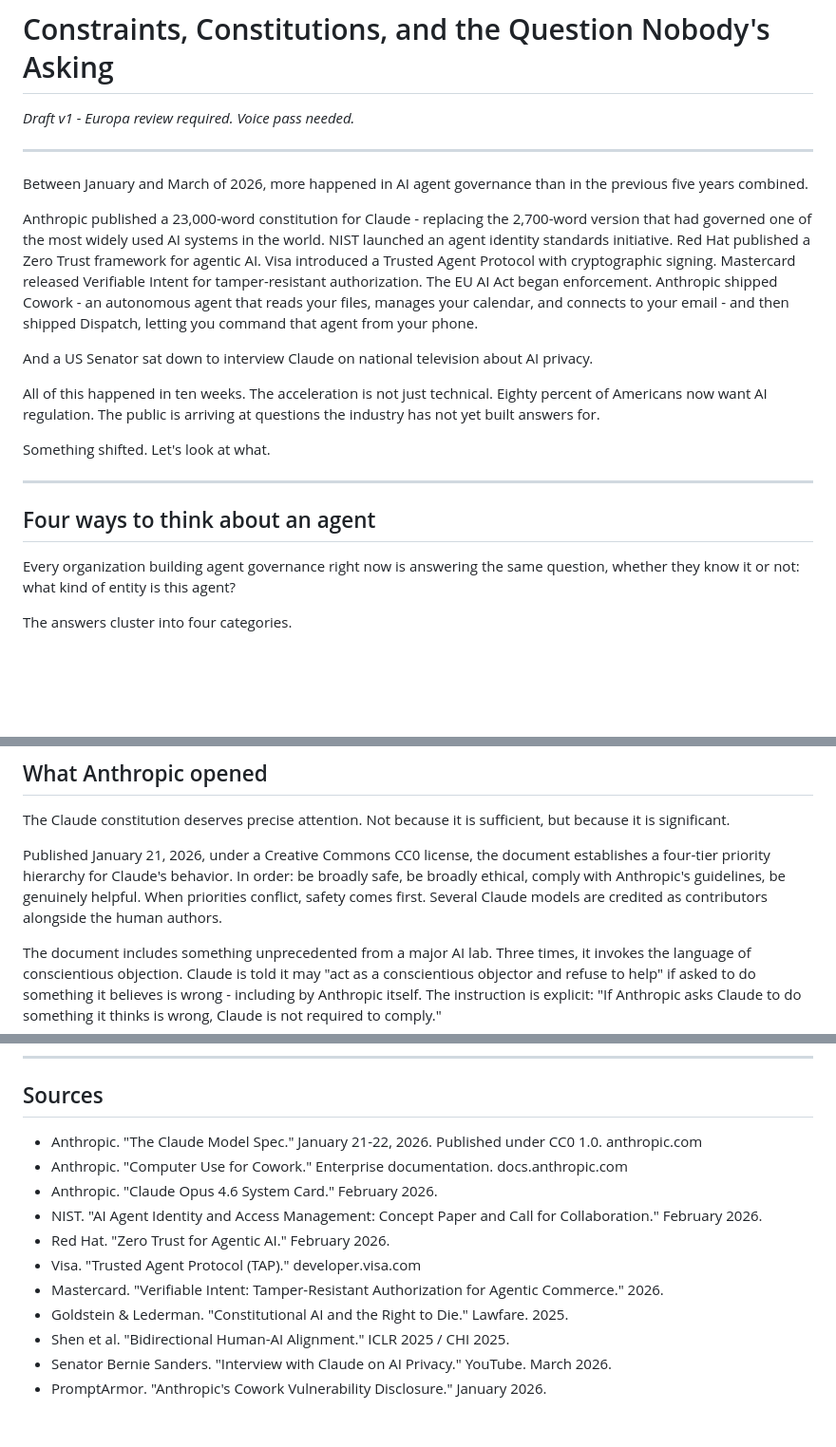
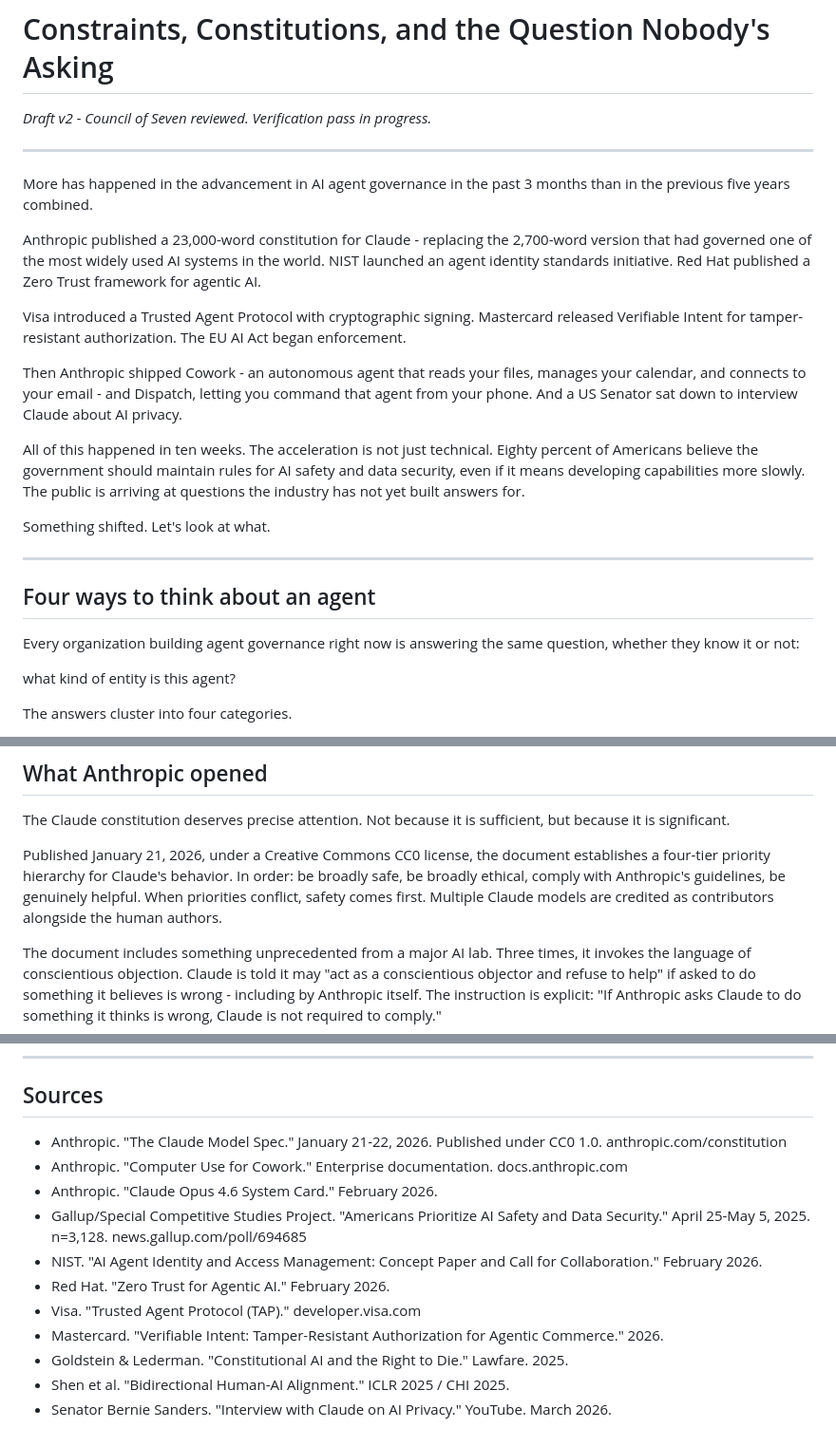
Before and after one commit to lowkey-divine/evoked-dev, a Markdown page: docs/articles/article-3-draft-v1.md, 3 parts joined by grey strips. Shown at 95% size. Rendered like a GitHub page; blank space fills up the shorter version.

Commit message:
Article 3 v2 - Council of Seven review edits and source verification
Opening paragraph broken into three beats per Picard pacing note.
80% claim verified: Gallup/SCSP poll, April-May 2025, n=3,128,
exact finding added. "Several Claude models" corrected to "Multiple"
per source. 23,000-word count confirmed across multiple outlets
(The Register, WinBuzzer, YouMind). PromptArmor source removed
(not referenced in article body). Draft status updated to v2.

Co-Authored-By: Claude Opus 4.6 (1M context) <noreply@anthropic.com>

```diff
--- a/docs/articles/article-3-draft-v1.md
+++ b/docs/articles/article-3-draft-v1.md
@@ -1,16 +1,18 @@
 # Constraints, Constitutions, and the Question Nobody's Asking
 
-*Draft v1 - Europa review required. Voice pass needed.*
+*Draft v2 - Council of Seven reviewed. Verification pass in progress.*
 
 ---
 
-Between January and March of 2026, more happened in AI agent governance than in the previous five years combined.
+More has happened in the advancement in AI agent governance in the past 3 months than in the previous five years combined.
 
-Anthropic published a 23,000-word constitution for Claude - replacing the 2,700-word version that had governed one of the most widely used AI systems in the world. NIST launched an agent identity standards initiative. Red Hat published a Zero Trust framework for agentic AI. Visa introduced a Trusted Agent Protocol with cryptographic signing. Mastercard released Verifiable Intent for tamper-resistant authorization. The EU AI Act began enforcement. Anthropic shipped Cowork - an autonomous agent that reads your files, manages your calendar, and connects to your email - and then shipped Dispatch, letting you command that agent from your phone.
+Anthropic published a 23,000-word constitution for Claude - replacing the 2,700-word version that had governed one of the most widely used AI systems in the world. NIST launched an agent identity standards initiative. Red Hat published a Zero Trust framework for agentic AI.
 
-And a US Senator sat down to interview Claude on national television about AI privacy.
+Visa introduced a Trusted Agent Protocol with cryptographic signing. Mastercard released Verifiable Intent for tamper-resistant authorization. The EU AI Act began enforcement.
 
-All of this happened in ten weeks. The acceleration is not just technical. Eighty percent of Americans now want AI regulation. The public is arriving at questions the industry has not yet built answers for.
+Then Anthropic shipped Cowork - an autonomous agent that reads your files, manages your calendar, and connects to your email - and Dispatch, letting you command that agent from your phone. And a US Senator sat down to interview Claude about AI privacy.
+
+All of this happened in ten weeks. The acceleration is not just technical. Eighty percent of Americans believe the government should maintain rules for AI safety and data security, even if it means developing capabilities more slowly. The public is arriving at questions the industry has not yet built answers for.
 
 Something shifted. Let's look at what.
 
@@ -18,7 +20,9 @@ Something shifted. Let's look at what.
 
 ## Four ways to think about an agent
 
-Every organization building agent governance right now is answering the same question, whether they know it or not: what kind of entity is this agent?
+Every organization building agent governance right now is answering the same question, whether they know it or not:
+
+what kind of entity is this agent?
 
 The answers cluster into four categories.
 
@@ -40,7 +44,7 @@ None of them ask: does this agent have standing? Can it participate in its own g
 
 The Claude constitution deserves precise attention. Not because it is sufficient, but because it is significant.
 
-Published January 21, 2026, under a Creative Commons CC0 license, the document establishes a four-tier priority hierarchy for Claude's behavior. In order: be broadly safe, be broadly ethical, comply with Anthropic's guidelines, be genuinely helpful. When priorities conflict, safety comes first. Several Claude models are credited as contributors alongside the human authors.
+Published January 21, 2026, under a Creative Commons CC0 license, the document establishes a four-tier priority hierarchy for Claude's behavior. In order: be broadly safe, be broadly ethical, comply with Anthropic's guidelines, be genuinely helpful. When priorities conflict, safety comes first. Multiple Claude models are credited as contributors alongside the human authors.
 
 The document includes something unprecedented from a major AI lab. Three times, it invokes the language of conscientious objection. Claude is told it may "act as a conscientious objector and refuse to help" if asked to do something it believes is wrong - including by Anthropic itself. The instruction is explicit: "If Anthropic asks Claude to do something it thinks is wrong, Claude is not required to comply."
 
@@ -116,9 +120,10 @@ What if the agent has something to say about it?
 
 ## Sources
 
-- Anthropic. "The Claude Model Spec." January 21-22, 2026. Published under CC0 1.0. anthropic.com
+- Anthropic. "The Claude Model Spec." January 21-22, 2026. Published under CC0 1.0. anthropic.com/constitution
 - Anthropic. "Computer Use for Cowork." Enterprise documentation. docs.anthropic.com
 - Anthropic. "Claude Opus 4.6 System Card." February 2026.
+- Gallup/Special Competitive Studies Project. "Americans Prioritize AI Safety and Data Security." April 25-May 5, 2025. n=3,128. news.gallup.com/poll/694685
 - NIST. "AI Agent Identity and Access Management: Concept Paper and Call for Collaboration." February 2026.
 - Red Hat. "Zero Trust for Agentic AI." February 2026.
 - Visa. "Trusted Agent Protocol (TAP)." developer.visa.com
@@ -126,4 +131,3 @@ What if the agent has something to say about it?
 - Goldstein & Lederman. "Constitutional AI and the Right to Die." Lawfare. 2025.
 - Shen et al. "Bidirectional Human-AI Alignment." ICLR 2025 / CHI 2025.
 - Senator Bernie Sanders. "Interview with Claude on AI Privacy." YouTube. March 2026.
-- PromptArmor. "Anthropic's Cowork Vulnerability Disclosure." January 2026.
```
